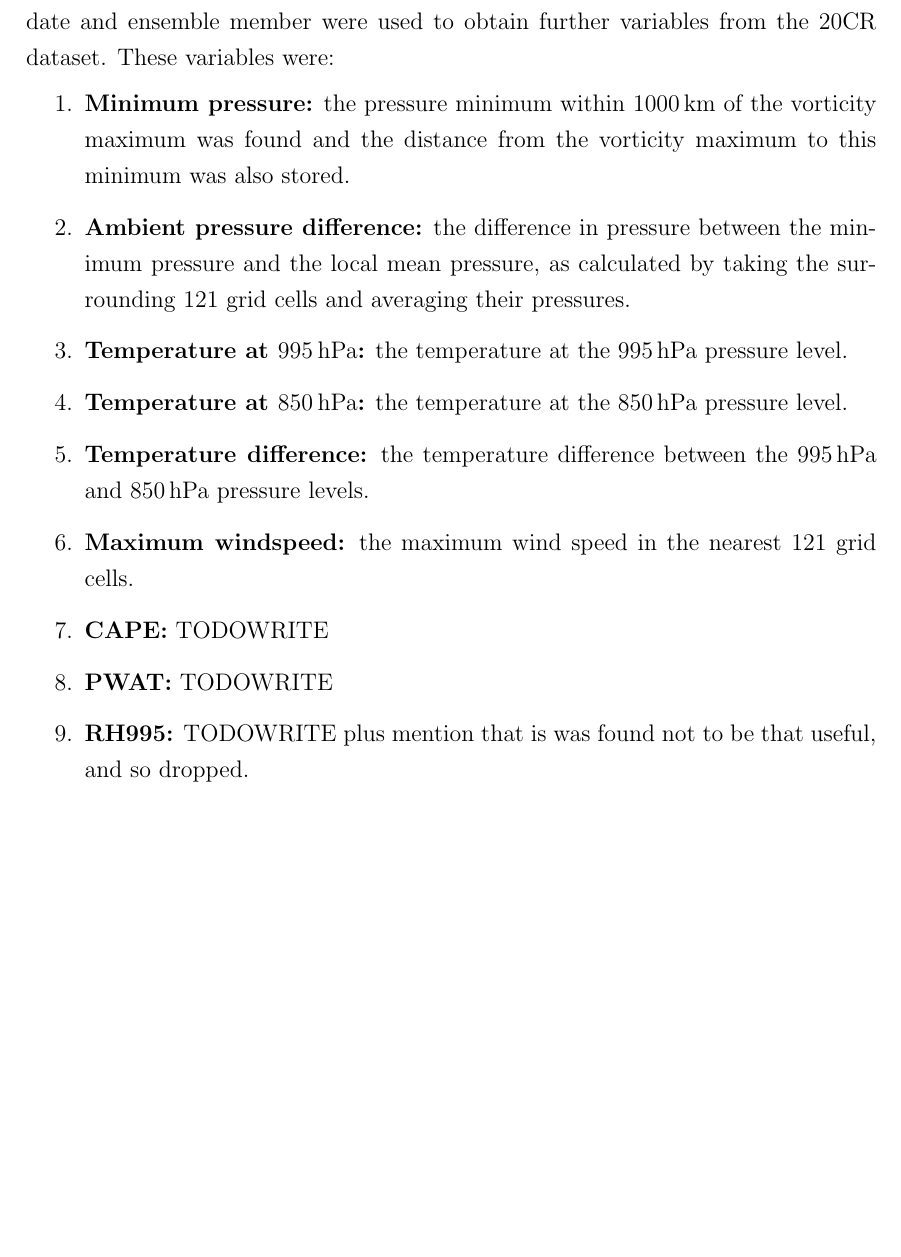
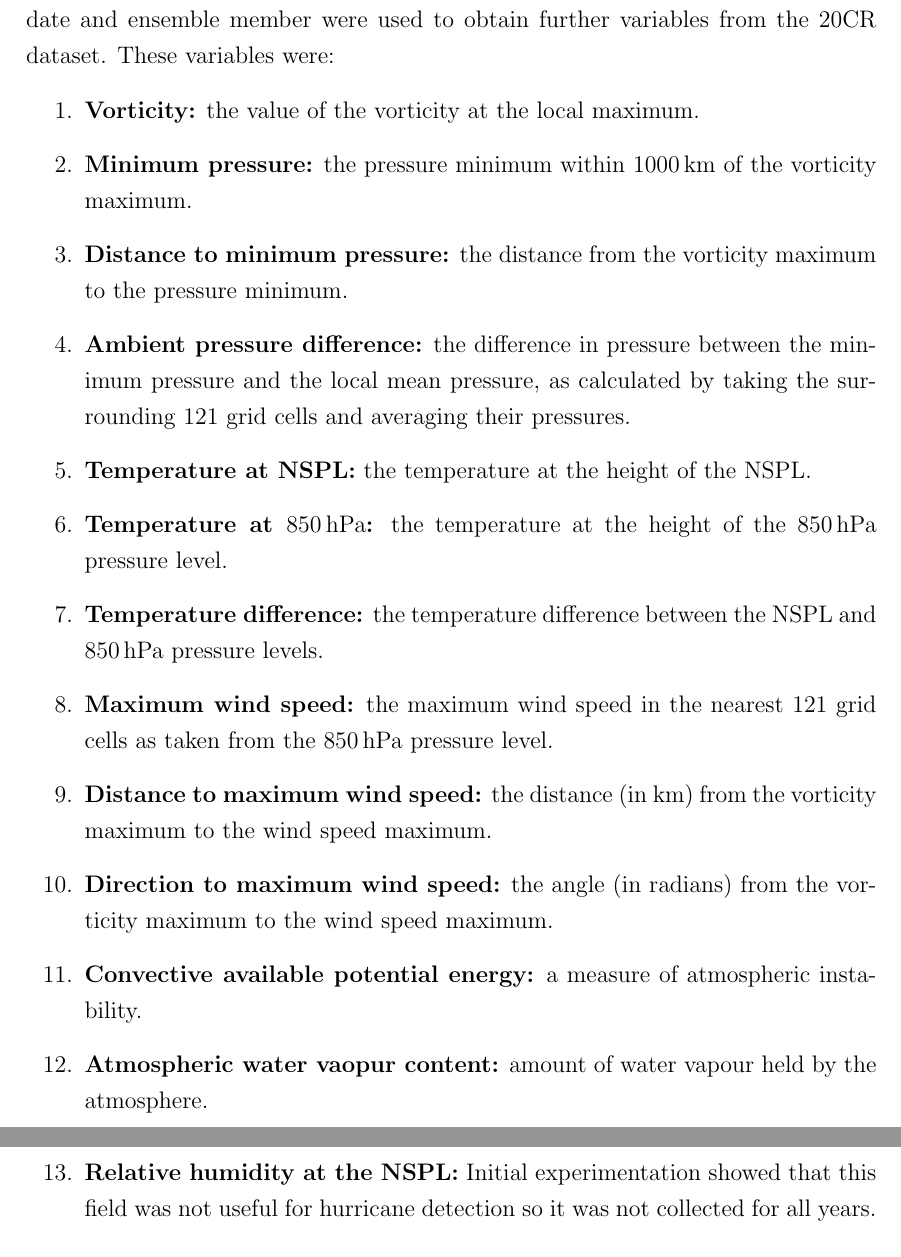
Before and after one commit to markmuetz/stormtracks_dissertation, a LaTeX thesis (dissertation.tex): part of page 22 of 35 before the commit and two parts of pages 22 and 23 of 35 after it, the two joined at a grey line, cut so that both start at the same text, the shorter picture padded with empty space. Compiled offline with pdfLaTeX.

Commit message:
Fix major 995 misunderstanding. Fill in section on collected fields.

```diff
--- a/dissertation.tex
+++ b/dissertation.tex
@@ -656,21 +658,29 @@ non-hurricanes. To this end, the latitude, longitude, date and ensemble member w
 further variables from the 20CR dataset. These variables were:
 
 \begin{enumerate}
+    \item \textbf{Vorticity:} the value of the vorticity at the local maximum.
     \item \textbf{Minimum pressure:} the pressure minimum within \SI{1000}{km} of the vorticity
-        maximum was found and the distance from the vorticity maximum to this minimum was also stored.
+        maximum.
+    \item \textbf{Distance to minimum pressure:} the distance from the vorticity maximum to the
+        pressure minimum.
     \item \textbf{Ambient pressure difference:} the difference in pressure between the minimum
         pressure and the local mean pressure, as calculated by taking the surrounding 121 grid cells
         and averaging their pressures.
-    \item \textbf{Temperature at \SI{995}{hPa}:} the temperature at the \SI{995}{hPa} pressure
-        level.
-    \item \textbf{Temperature at \SI{850}{hPa}:} the temperature at the \SI{850}{hPa} pressure
-        level.
-    \item \textbf{Temperature difference:} the temperature difference between the \SI{995}{hPa} and
+    \item \textbf{Temperature at NSPL:} the temperature at the height of the NSPL.
+    \item \textbf{Temperature at \SI{850}{hPa}:} the temperature at the height of the \SI{850}{hPa}
+        pressure level.
+    \item \textbf{Temperature difference:} the temperature difference between the NSPL and
         \SI{850}{hPa} pressure levels.
-    \item \textbf{Maximum windspeed:} the maximum wind speed in the nearest 121 grid cells.
-    \item \textbf{CAPE:} TODOWRITE
-    \item \textbf{PWAT:} TODOWRITE
-    \item \textbf{RH995:} TODOWRITE plus mention that is was found not to be that useful, and so dropped.
+    \item \textbf{Maximum wind speed:} the maximum wind speed in the nearest 121 grid cells as taken
+        from the \SI{850}{hPa} pressure level.
+    \item \textbf{Distance to maximum wind speed:} the distance (in km) from the vorticity
+        maximum to the wind speed maximum.
+    \item \textbf{Direction to maximum wind speed:} the angle (in radians) from the vorticity
+        maximum to the wind speed maximum.
+    \item \textbf{Convective available potential energy:} a measure of atmospheric instability.
+    \item \textbf{Atmospheric water vaopur content:} amount of water vapour held by the atmosphere.
+    \item \textbf{Relative humidity at the NSPL:} Initial experimentation showed that this field was
+        not useful for hurricane detection so it was not collected for all years.
 \end{enumerate}
 
 Figure \ref{TODOFIGREF} shows the pressure and vorticity fields surrounding the vorticity maxima for
```
Also changed, not shown: dissertation.tex (32 more changed lines).
